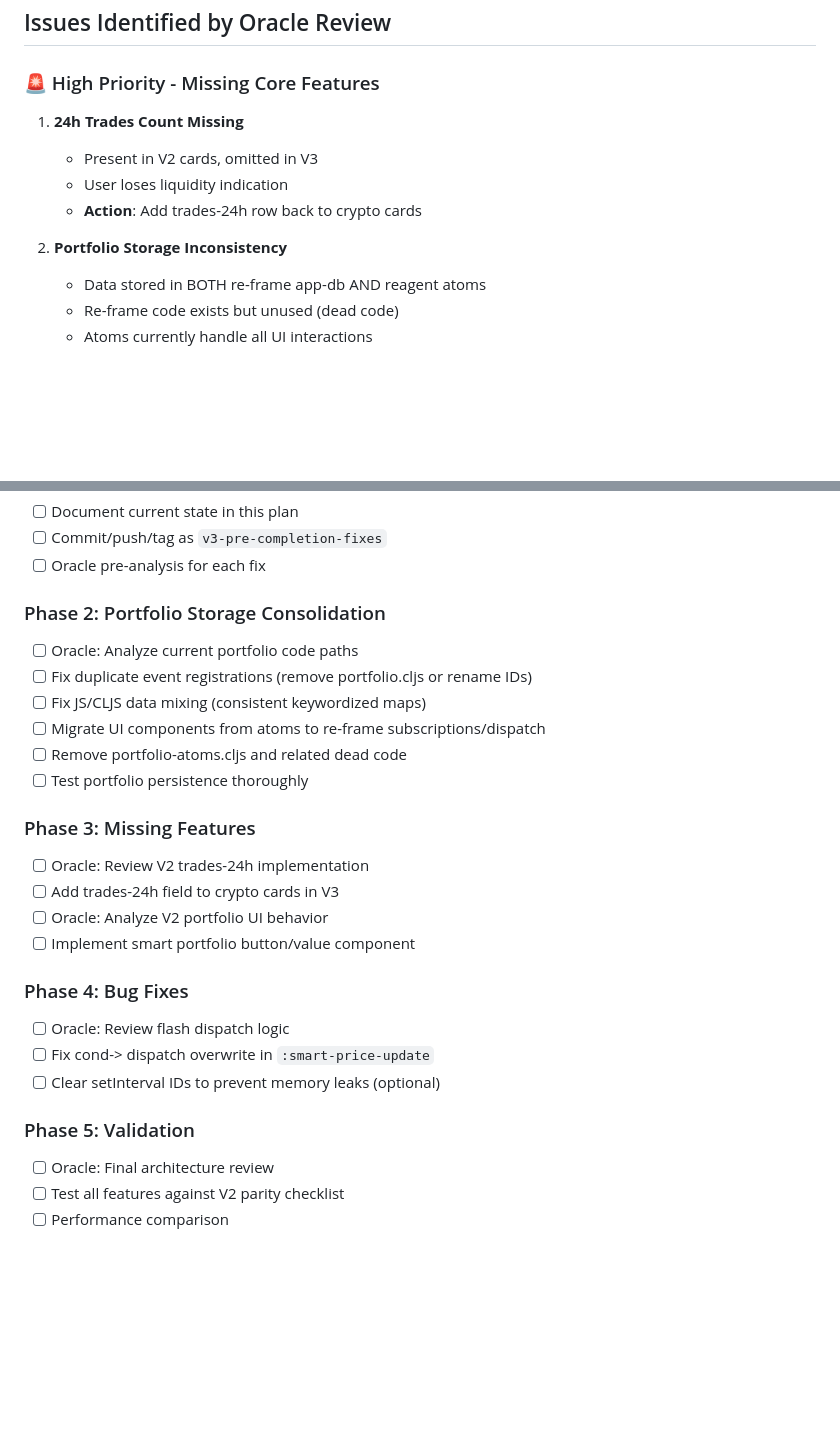
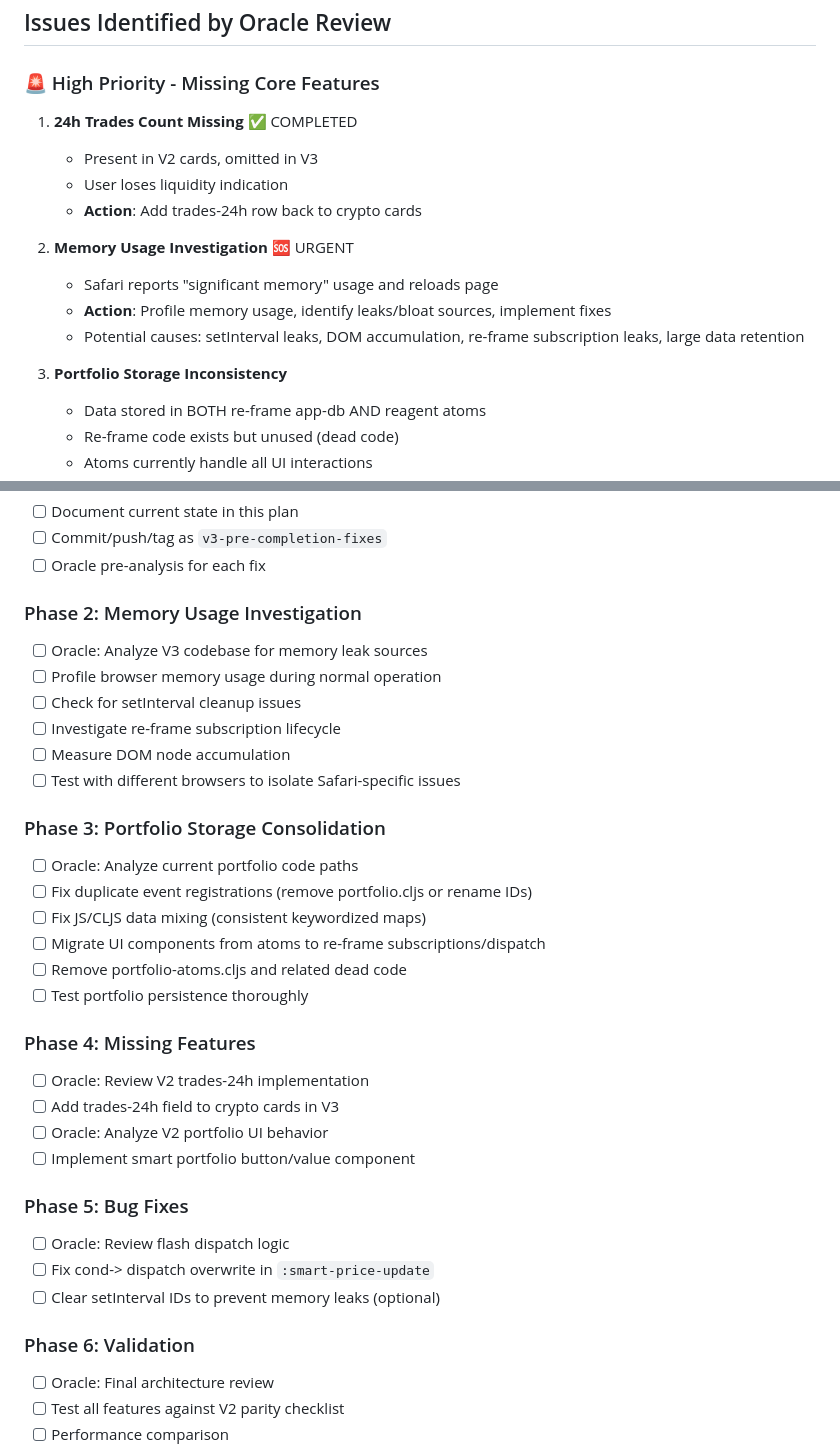
Before and after one commit to franks42/figure-fm-hash-prices, a Markdown page: V3_COMPLETION_PLAN.md, 2 parts joined by grey strips. GitHub-like rendering; blank space fills up the shorter version.

Commit message:
Add urgent memory usage investigation to plan
Safari reports significant memory usage causing page reloads.
Added as high priority Phase 2 to investigate:
- setInterval cleanup issues
- re-frame subscription leaks
- DOM accumulation
- Memory profiling and fixes

```diff
--- a/V3_COMPLETION_PLAN.md
+++ b/V3_COMPLETION_PLAN.md
@@ -6,12 +6,17 @@ The V2→V3 migration was reported as complete but analysis revealed missing fea
 ## Issues Identified by Oracle Review
 
 ### 🚨 High Priority - Missing Core Features
-1. **24h Trades Count Missing**
+1. **24h Trades Count Missing** ✅ COMPLETED
    - Present in V2 cards, omitted in V3
    - User loses liquidity indication
    - **Action**: Add trades-24h row back to crypto cards
 
-2. **Portfolio Storage Inconsistency**
+2. **Memory Usage Investigation** 🆘 URGENT
+   - Safari reports "significant memory" usage and reloads page
+   - **Action**: Profile memory usage, identify leaks/bloat sources, implement fixes
+   - Potential causes: setInterval leaks, DOM accumulation, re-frame subscription leaks, large data retention
+
+3. **Portfolio Storage Inconsistency**
    - Data stored in BOTH re-frame app-db AND reagent atoms
    - Re-frame code exists but unused (dead code)
    - Atoms currently handle all UI interactions
@@ -67,7 +72,15 @@ The previous instance claimed re-frame localStorage was problematic. Oracle anal
 - [ ] Commit/push/tag as `v3-pre-completion-fixes`
 - [ ] Oracle pre-analysis for each fix
 
-### Phase 2: Portfolio Storage Consolidation
+### Phase 2: Memory Usage Investigation
+- [ ] Oracle: Analyze V3 codebase for memory leak sources
+- [ ] Profile browser memory usage during normal operation
+- [ ] Check for setInterval cleanup issues
+- [ ] Investigate re-frame subscription lifecycle
+- [ ] Measure DOM node accumulation
+- [ ] Test with different browsers to isolate Safari-specific issues
+
+### Phase 3: Portfolio Storage Consolidation
 - [ ] Oracle: Analyze current portfolio code paths
 - [ ] Fix duplicate event registrations (remove portfolio.cljs or rename IDs)
 - [ ] Fix JS/CLJS data mixing (consistent keywordized maps)
@@ -75,18 +88,18 @@ The previous instance claimed re-frame localStorage was problematic. Oracle anal
 - [ ] Remove portfolio-atoms.cljs and related dead code
 - [ ] Test portfolio persistence thoroughly
 
-### Phase 3: Missing Features
+### Phase 4: Missing Features
 - [ ] Oracle: Review V2 trades-24h implementation
 - [ ] Add trades-24h field to crypto cards in V3
 - [ ] Oracle: Analyze V2 portfolio UI behavior
 - [ ] Implement smart portfolio button/value component
 
-### Phase 4: Bug Fixes
+### Phase 5: Bug Fixes
 - [ ] Oracle: Review flash dispatch logic
 - [ ] Fix cond-> dispatch overwrite in `:smart-price-update`
 - [ ] Clear setInterval IDs to prevent memory leaks (optional)
 
-### Phase 5: Validation
+### Phase 6: Validation
 - [ ] Oracle: Final architecture review
 - [ ] Test all features against V2 parity checklist
 - [ ] Performance comparison
```
